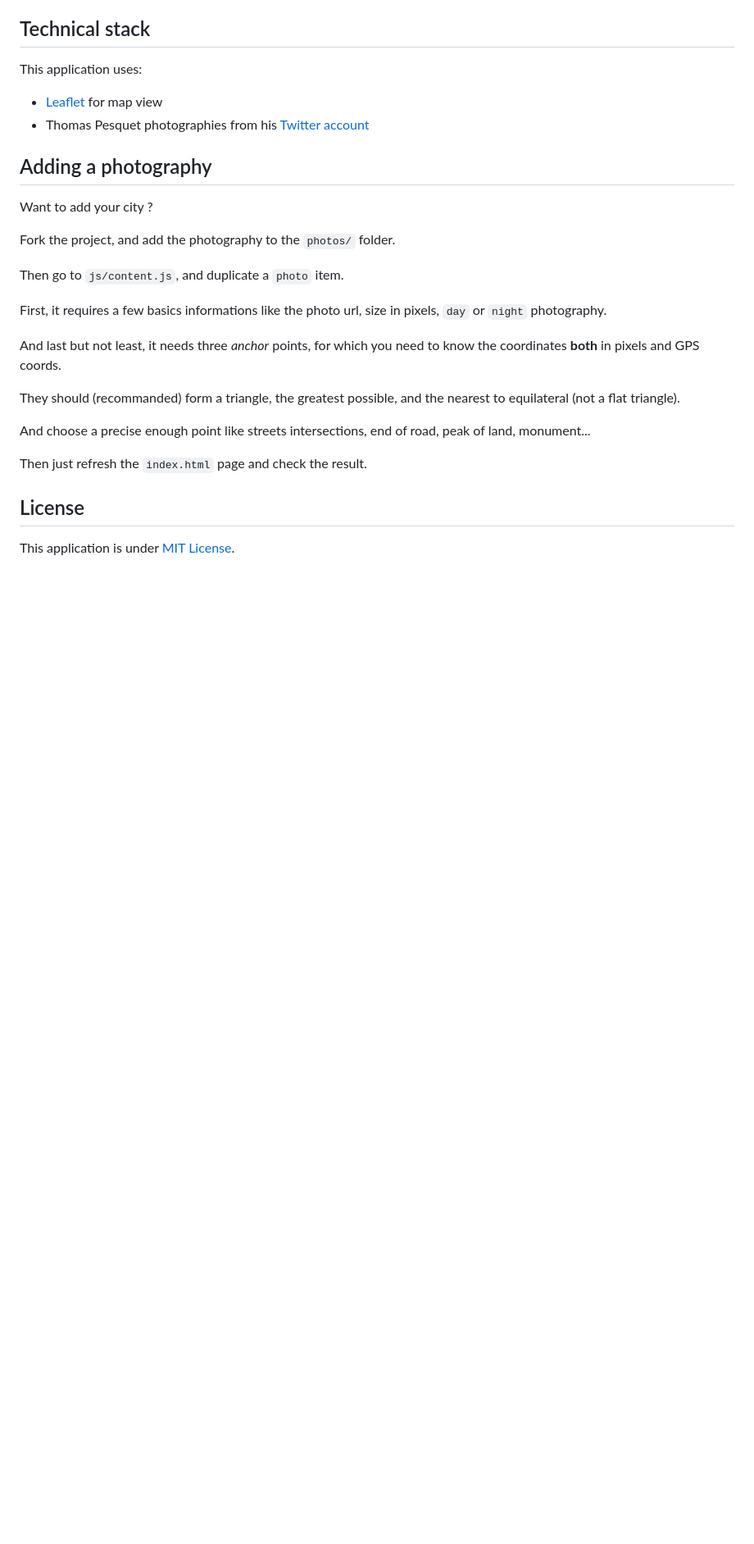
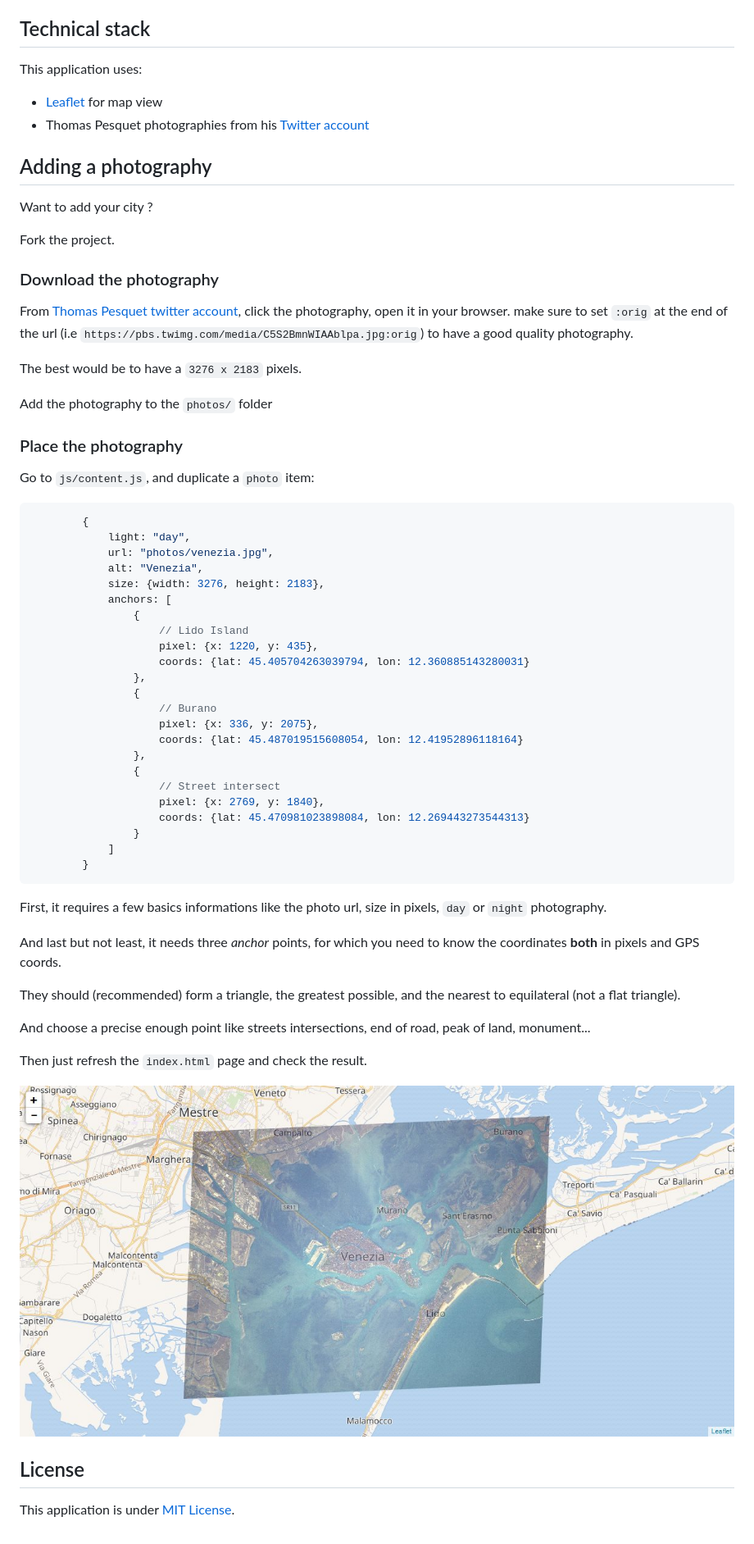
Before and after one commit to alcalyn/see-yourself-from-space, a Markdown page: README.md, the part around the change. Shown: that part at 82% size. GitHub-like rendering; pictures changed too: example-venezia.jpg (added); blank space fills up the shorter version.

Commit message:
up doc

````diff
--- a/README.md
+++ b/README.md
@@ -51,9 +51,48 @@ This application uses:
 
 Want to add your city ?
 
-Fork the project, and add the photography to the `photos/` folder.
+Fork the project.
 
-Then go to `js/content.js`, and duplicate a `photo` item.
+### Download the photography
+
+From [Thomas Pesquet twitter account](https://twitter.com/Thom_astro),
+click the photography, open it in your browser.
+make sure to set `:orig` at the end of the url (i.e `https://pbs.twimg.com/media/C5S2BmnWIAAblpa.jpg:orig`)
+to have a good quality photography.
+
+The best would be to have a `3276 x 2183` pixels.
+
+Add the photography to the `photos/` folder
+
+### Place the photography
+
+Go to `js/content.js`, and duplicate a `photo` item:
+
+``` js
+        {
+            light: "day",
+            url: "photos/venezia.jpg",
+            alt: "Venezia",
+            size: {width: 3276, height: 2183},
+            anchors: [
+                {
+                    // Lido Island
+                    pixel: {x: 1220, y: 435},
+                    coords: {lat: 45.405704263039794, lon: 12.360885143280031}
+                },
+                {
+                    // Burano
+                    pixel: {x: 336, y: 2075},
+                    coords: {lat: 45.487019515608054, lon: 12.41952896118164}
+                },
+                {
+                    // Street intersect
+                    pixel: {x: 2769, y: 1840},
+                    coords: {lat: 45.470981023898084, lon: 12.269443273544313}
+                }
+            ]
+        }
+```
 
 First, it requires a few basics informations like
 the photo url, size in pixels, `day` or `night` photography.
@@ -61,7 +100,7 @@ the photo url, size in pixels, `day` or `night` photography.
 And last but not least, it needs three *anchor* points,
 for which you need to know the coordinates **both** in pixels and GPS coords.
 
-They should (recommanded) form a triangle, the greatest possible,
+They should (recommended) form a triangle, the greatest possible,
 and the nearest to equilateral (not a flat triangle).
 
 And choose a precise enough point like streets intersections,
@@ -69,6 +108,7 @@ end of road, peak of land, monument...
 
 Then just refresh the `index.html` page and check the result.
 
+![Example with Venezia](example-venezia.jpg)
 
 ## License
 
````
